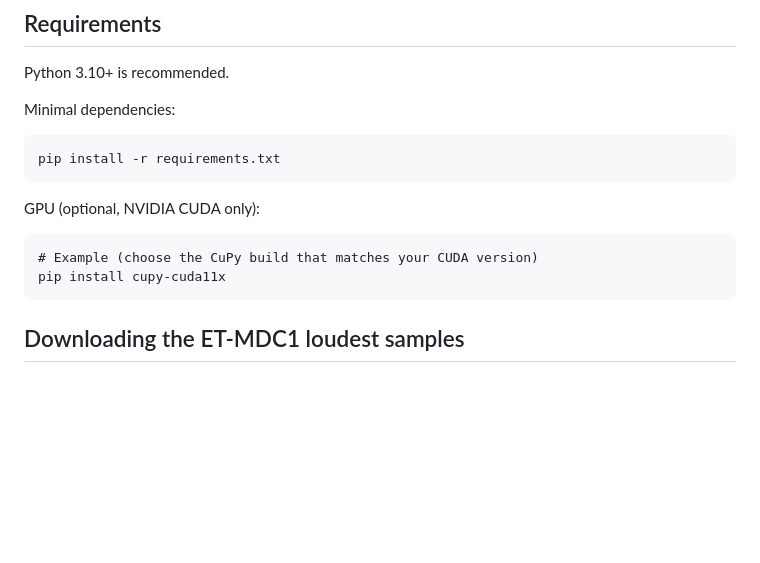
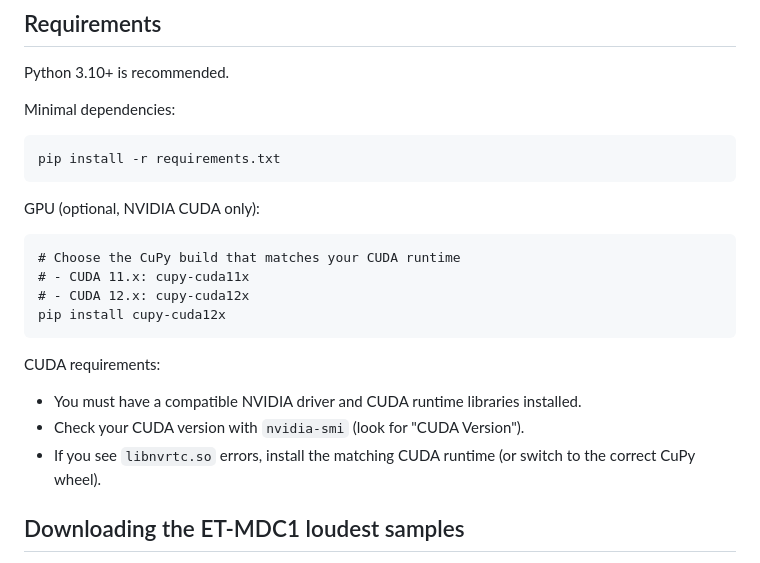
Before and after one commit to bekirdag/qif-geodesic-noise, a Markdown page: README.md, the part around the change. GitHub-like rendering; blank space fills up the shorter version.

````diff
--- a/README.md
+++ b/README.md
@@ -34,9 +34,16 @@ pip install -r requirements.txt
 GPU (optional, NVIDIA CUDA only):
 
 ```
-# Example (choose the CuPy build that matches your CUDA version)
-pip install cupy-cuda11x
+# Choose the CuPy build that matches your CUDA runtime
+# - CUDA 11.x: cupy-cuda11x
+# - CUDA 12.x: cupy-cuda12x
+pip install cupy-cuda12x
 ```
+
+CUDA requirements:
+- You must have a compatible NVIDIA driver and CUDA runtime libraries installed.
+- Check your CUDA version with `nvidia-smi` (look for "CUDA Version").
+- If you see `libnvrtc.so` errors, install the matching CUDA runtime (or switch to the correct CuPy wheel).
 
 ## Downloading the ET-MDC1 loudest samples
 
````
